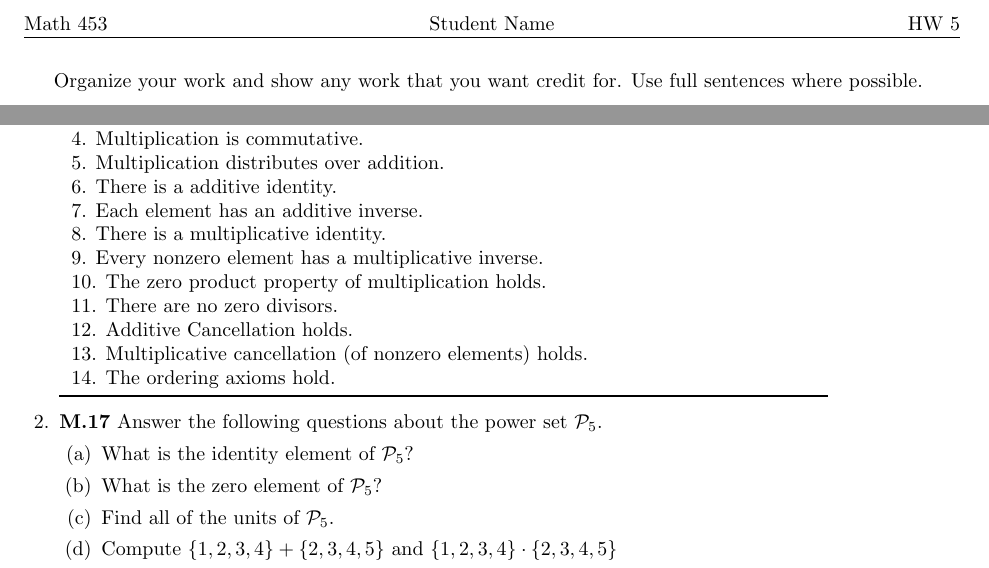
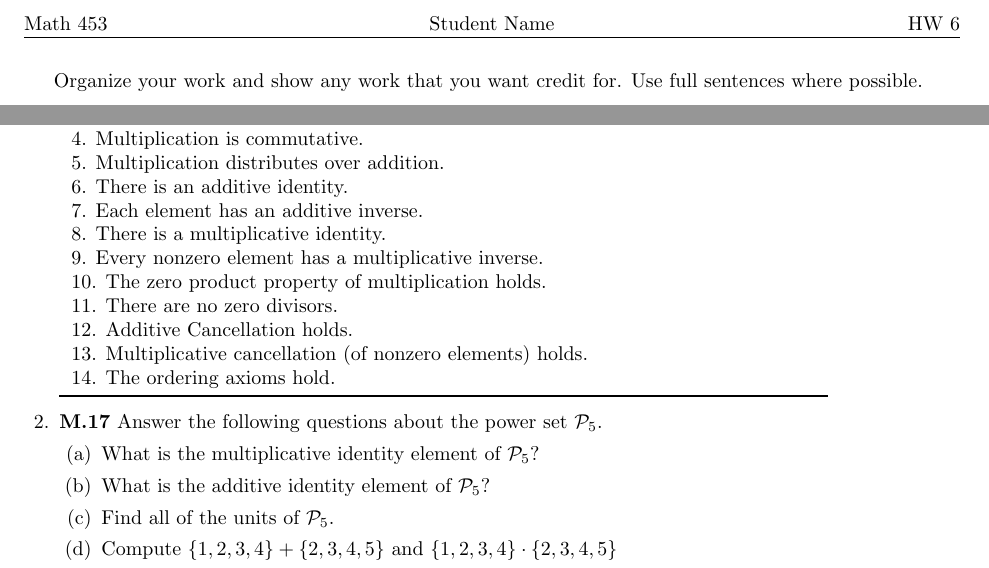
Before and after one commit to sergeballif/NSC-Math-453, a LaTeX problem sheet (homework/Math453HW6.tex): two parts of the page, joined at a grey line, cut so that both start at the same text. Compiled offline with pdfLaTeX.

Commit message:
Update Math453HW6.tex

```diff
--- a/homework/Math453HW6.tex
+++ b/homework/Math453HW6.tex
@@ -5,7 +5,7 @@
 \usepackage{tikz}
 
 \newcommand{\StudentName}{Student Name}
-\newcommand{\AssignmentName}{HW 5}
+\newcommand{\AssignmentName}{HW 6}
 
 \pagestyle{headandfoot}
 \runningheadrule
@@ -48,7 +48,7 @@ Property                                                                       &
 3. Addition is associative.  &   &   &   &  \\
 4. Multiplication is commutative.  &   &   &   &  \\
 5. Multiplication distributes over addition.  &   &   &   &  \\
-6. There is a additive identity. &   &   &   &  \\
+6. There is an additive identity. &   &   &   &  \\
 7. Each element has an additive inverse. &   &   &   &  \\
 8. There is a multiplicative identity. &   &   &   &  \\
 9. Every nonzero element has a multiplicative inverse. &   &   &   &  \\
@@ -63,8 +63,8 @@ Property                                                                       &
 \question \textbf{M.17}
 Answer the following questions about the power set $\mathcal{P}_5$.
 \begin{parts}
-\part What is the identity element of $\mathcal{P}_5$?
-\part What is the zero element of $\mathcal{P}_5$?
+\part What is the multiplicative identity element of $\mathcal{P}_5$?
+\part What is the additive identity element of $\mathcal{P}_5$?
 \part Find all of the units of $\mathcal{P}_5$.
 \part Compute $\{1,2,3,4\}+\{2,3,4,5\}$ and $\{1,2,3,4\}\cdot\{2,3,4,5\}$
 \part Find the additive inverse of $\{2,3,4\}$.
```
